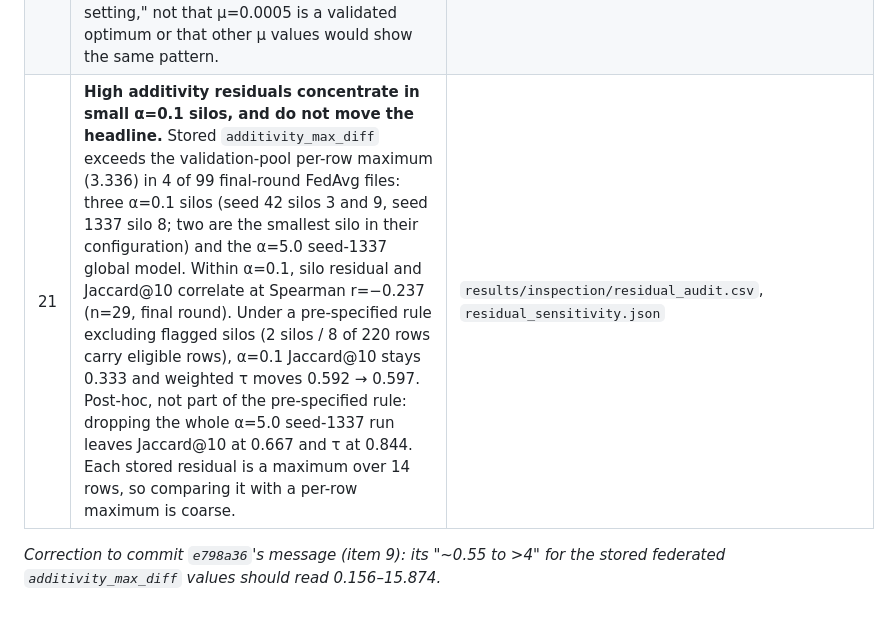
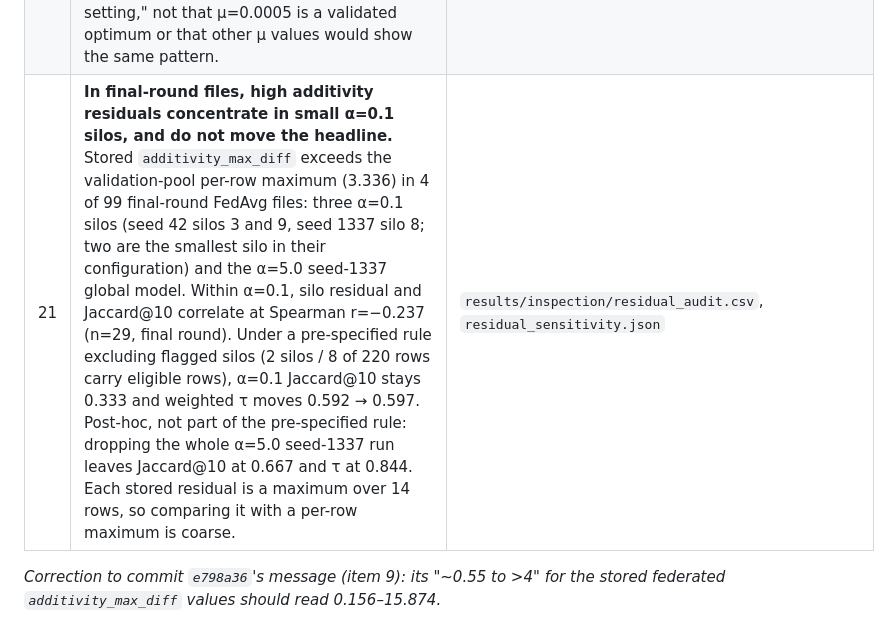
Before and after one commit to Pilli9375/XFed-IDS-ByzAgent, a Markdown page: docs/contribution_a_results.md, the part around the change. Drawn GitHub-style.

Commit message:
contribution_a row 21: scope the heading to final-round files
Co-Authored-By: Claude Opus 5.5 <noreply@anthropic.com>

```diff
--- a/docs/contribution_a_results.md
+++ b/docs/contribution_a_results.md
@@ -212,7 +212,7 @@ Consolidated from `PROJECT_INSTRUCTIONS.md` ("Findings that limit what can be cl
 | 18 | **Silos within one federated run are not independent draws.** Every silo in a given (α, seed) config shares the same global-model aggregation trajectory — the same sequence of FedAvg/FedProx rounds, the same random client sampling, the same global initialization. Treating the 10 silos in one config as 10 independent observations (as the raw row counts in §2–§6's tables implicitly do) overstates the effective sample size; the number of genuinely independent units in this project's design is closer to the number of seeds (3 per α) than the number of (silo × seed) rows. | New — this document |
 | 19 | **n=3 seeds is a ceiling, not a choice made freely.** Every seed is a full centralized or federated training run; adding a seed multiplies training cost directly. This caps statistical power everywhere a per-seed pattern is reported in this document — §5's partial correlations (n=29/30, silo-level within 3 seeds), §6's FedProx per-seed breakdown (n=3 per α), and §2's instability floor (item 13 above) all inherit this ceiling. | New — this document (generalizes `docs/measurement_protocol.md` §10 item 2 beyond just the instability floor) |
 | 20 | **μ=0.0005 is a single point, not a swept optimum.** §6's FedProx numbers reflect exactly one μ value, carried forward from Chat 03's exploratory run (where μ=0.01 was also tried once and collapsed accuracy). No systematic sweep over μ was performed; "FedProx helps at α=0.5" in this document means "FedProx at μ=0.0005 helps at α=0.5, in this one exploratory-then-confirmed setting," not that μ=0.0005 is a validated optimum or that other μ values would show the same pattern. | New — this document |
-| 21 | **High additivity residuals concentrate in small α=0.1 silos, and do not move the headline.** Stored `additivity_max_diff` exceeds the validation-pool per-row maximum (3.336) in 4 of 99 final-round FedAvg files: three α=0.1 silos (seed 42 silos 3 and 9, seed 1337 silo 8; two are the smallest silo in their configuration) and the α=5.0 seed-1337 global model. Within α=0.1, silo residual and Jaccard@10 correlate at Spearman r=−0.237 (n=29, final round). Under a pre-specified rule excluding flagged silos (2 silos / 8 of 220 rows carry eligible rows), α=0.1 Jaccard@10 stays 0.333 and weighted τ moves 0.592 → 0.597. Post-hoc, not part of the pre-specified rule: dropping the whole α=5.0 seed-1337 run leaves Jaccard@10 at 0.667 and τ at 0.844. Each stored residual is a maximum over 14 rows, so comparing it with a per-row maximum is coarse. | `results/inspection/residual_audit.csv`, `residual_sensitivity.json` |
+| 21 | **In final-round files, high additivity residuals concentrate in small α=0.1 silos, and do not move the headline.** Stored `additivity_max_diff` exceeds the validation-pool per-row maximum (3.336) in 4 of 99 final-round FedAvg files: three α=0.1 silos (seed 42 silos 3 and 9, seed 1337 silo 8; two are the smallest silo in their configuration) and the α=5.0 seed-1337 global model. Within α=0.1, silo residual and Jaccard@10 correlate at Spearman r=−0.237 (n=29, final round). Under a pre-specified rule excluding flagged silos (2 silos / 8 of 220 rows carry eligible rows), α=0.1 Jaccard@10 stays 0.333 and weighted τ moves 0.592 → 0.597. Post-hoc, not part of the pre-specified rule: dropping the whole α=5.0 seed-1337 run leaves Jaccard@10 at 0.667 and τ at 0.844. Each stored residual is a maximum over 14 rows, so comparing it with a per-row maximum is coarse. | `results/inspection/residual_audit.csv`, `residual_sensitivity.json` |
 
 *Correction to commit `e798a36`'s message (item 9): its "~0.55 to >4" for the stored federated `additivity_max_diff` values should read 0.156–15.874.*
 
```
